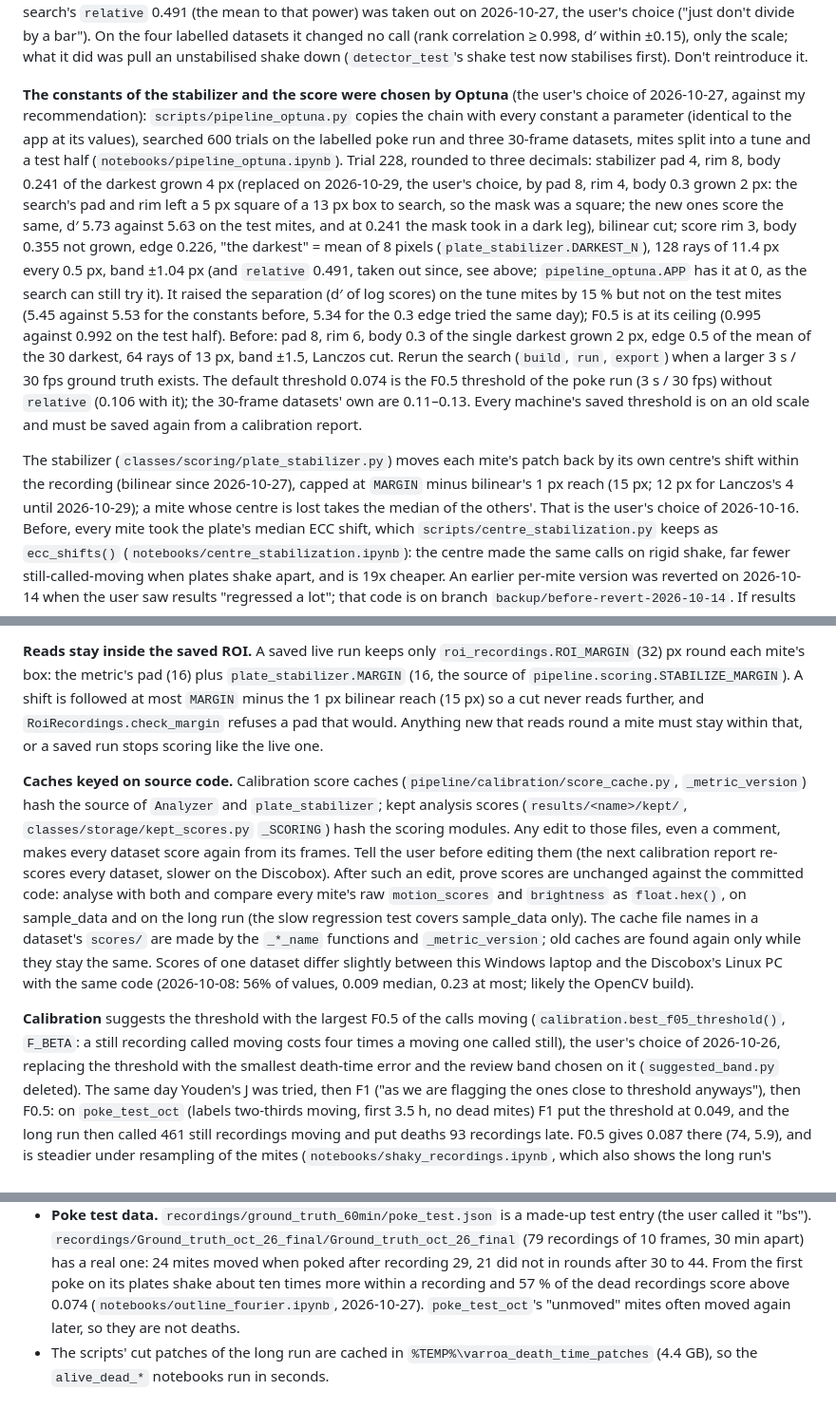
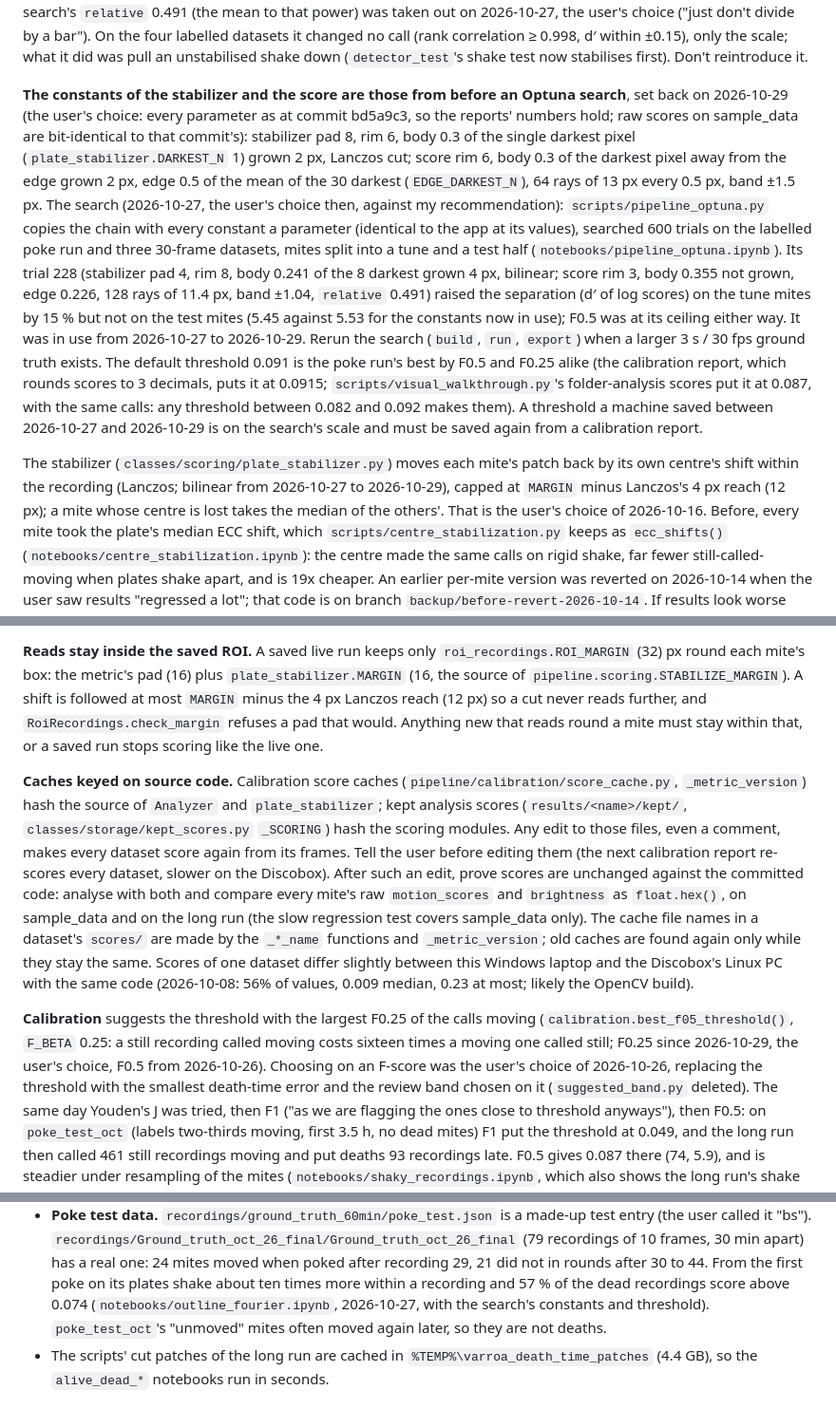
Before and after one commit to Mateo-Schaerer-Gonzalez/Varroa_detector_discobox, a Markdown page: CLAUDE.md, 3 parts joined by grey strips. Shown at 95% size. GitHub-like rendering.

Commit message:
Correct CLAUDE.md: the constants restored on 2026-10-29, Lanczos's 12 px clip, F0.25
Co-Authored-By: Claude Opus 5.5 <noreply@anthropic.com>

```diff
--- a/CLAUDE.md
+++ b/CLAUDE.md
@@ -161,30 +161,29 @@ labelled datasets it changed no call (rank correlation ≥ 0.998, d′ within ±
 scale; what it did was pull an unstabilised shake down (`detector_test`'s shake test now
 stabilises first). Don't reintroduce it.
 
-**The constants of the stabilizer and the score were chosen by Optuna** (the user's choice
-of 2026-10-27, against my recommendation): `scripts/pipeline_optuna.py` copies the chain
-with every constant a parameter (identical to the app at its values), searched 600 trials
-on the labelled poke run and three 30-frame datasets, mites split into a tune and a test
-half (`notebooks/pipeline_optuna.ipynb`). Trial 228, rounded to three decimals: stabilizer
-pad 4, rim 8, body 0.241 of the darkest grown 4 px (replaced on 2026-10-29, the user's
-choice, by pad 8, rim 4, body 0.3 grown 2 px: the search's pad and rim left a 5 px square of a
-13 px box to search, so the mask was a square; the new ones score the same, d′ 5.73 against
-5.63 on the test mites, and at 0.241 the mask took in a dark leg), bilinear cut; score rim 3, body 0.355
-not grown, edge 0.226, "the darkest" = mean of 8 pixels (`plate_stabilizer.DARKEST_N`),
-128 rays of 11.4 px every 0.5 px, band ±1.04 px (and `relative` 0.491, taken out since,
-see above; `pipeline_optuna.APP` has it at 0, as the search can still try it). It raised the
-separation (d′ of log scores) on the tune mites by 15 % but not on the test mites (5.45
-against 5.53 for the constants before, 5.34 for the 0.3 edge tried the same day); F0.5 is
-at its ceiling (0.995 against 0.992 on the test half). Before: pad 8, rim 6, body 0.3 of
-the single darkest grown 2 px, edge 0.5 of the mean of the 30 darkest, 64 rays of 13 px,
-band ±1.5, Lanczos cut. Rerun the search (`build`, `run`, `export`) when a
-larger 3 s / 30 fps ground truth exists. The default threshold 0.074 is the F0.5 threshold
-of the poke run (3 s / 30 fps) without `relative` (0.106 with it); the 30-frame datasets'
-own are 0.11–0.13. Every machine's saved threshold is on an old scale and must be saved
-again from a calibration report.
+**The constants of the stabilizer and the score are those from before an Optuna search**,
+set back on 2026-10-29 (the user's choice: every parameter as at commit bd5a9c3, so the reports'
+numbers hold; raw scores on sample_data are bit-identical to that commit's): stabilizer pad 8,
+rim 6, body 0.3 of the single darkest pixel (`plate_stabilizer.DARKEST_N` 1) grown 2 px, Lanczos
+cut; score rim 6, body 0.3 of the darkest pixel away from the edge grown 2 px, edge 0.5 of the
+mean of the 30 darkest (`EDGE_DARKEST_N`), 64 rays of 13 px every 0.5 px, band ±1.5 px. The
+search (2026-10-27, the user's choice then, against my recommendation): `scripts/pipeline_optuna.py`
+copies the chain with every constant a parameter (identical to the app at its values), searched
+600 trials on the labelled poke run and three 30-frame datasets, mites split into a tune and a
+test half (`notebooks/pipeline_optuna.ipynb`). Its trial 228 (stabilizer pad 4, rim 8, body
+0.241 of the 8 darkest grown 4 px, bilinear; score rim 3, body 0.355 not grown, edge 0.226,
+128 rays of 11.4 px, band ±1.04, `relative` 0.491) raised the separation (d′ of log scores) on
+the tune mites by 15 % but not on the test mites (5.45 against 5.53 for the constants now in
+use); F0.5 was at its ceiling either way. It was in use from 2026-10-27 to 2026-10-29. Rerun the
+search (`build`, `run`, `export`) when a larger 3 s / 30 fps ground truth exists. The default
+threshold 0.091 is the poke run's best by F0.5 and F0.25 alike (the calibration report, which
+rounds scores to 3 decimals, puts it at 0.0915; `scripts/visual_walkthrough.py`'s folder-analysis
+scores put it at 0.087, with the same calls: any threshold between 0.082 and 0.092 makes them).
+A threshold a machine saved between 2026-10-27 and 2026-10-29 is on the search's scale and must
+be saved again from a calibration report.
 
 The stabilizer (`classes/scoring/plate_stabilizer.py`) moves each mite's patch back by its own
-centre's shift within the recording (bilinear since 2026-10-27), capped at `MARGIN` minus bilinear's 1 px reach (15 px; 12 px for Lanczos's 4 until 2026-10-29); a
+centre's shift within the recording (Lanczos; bilinear from 2026-10-27 to 2026-10-29), capped at `MARGIN` minus Lanczos's 4 px reach (12 px); a
 mite whose centre is lost takes the median of the others'. That is the user's choice of
 2026-10-16. Before, every mite took the plate's median ECC shift, which
 `scripts/centre_stabilization.py` keeps as `ecc_shifts()` (`notebooks/centre_stabilization.ipynb`):
@@ -206,7 +205,7 @@ parallel already. The frame-rate and memory limits are measured by
 **Reads stay inside the saved ROI.** A saved live run keeps only `roi_recordings.ROI_MARGIN`
 (32) px round each mite's box: the metric's pad (16) plus `plate_stabilizer.MARGIN` (16, the
 source of `pipeline.scoring.STABILIZE_MARGIN`). A shift is followed at most `MARGIN` minus the
-1 px bilinear reach (15 px) so a cut never reads further, and `RoiRecordings.check_margin` refuses a
+4 px Lanczos reach (12 px) so a cut never reads further, and `RoiRecordings.check_margin` refuses a
 pad that would. Anything new that reads round a mite must stay within that, or a saved run
 stops scoring like the live one.
 
@@ -224,9 +223,10 @@ of one dataset differ slightly between this Windows laptop and the Discobox's Li
 the same code (2026-10-08: 56% of values, 0.009 median, 0.23 at most; likely the OpenCV
 build).
 
-**Calibration** suggests the threshold with the largest F0.5 of the calls moving
-(`calibration.best_f05_threshold()`, `F_BETA`: a still recording called moving costs four
-times a moving one called still), the user's choice of 2026-10-26, replacing the threshold
+**Calibration** suggests the threshold with the largest F0.25 of the calls moving
+(`calibration.best_f05_threshold()`, `F_BETA` 0.25: a still recording called moving costs sixteen
+times a moving one called still; F0.25 since 2026-10-29, the user's choice, F0.5 from 2026-10-26).
+Choosing on an F-score was the user's choice of 2026-10-26, replacing the threshold
 with the smallest death-time error and the review band chosen on it (`suggested_band.py`
 deleted). The same day Youden's J was tried, then F1 ("as we are flagging the ones close to
 threshold anyways"), then F0.5: on `poke_test_oct` (labels two-thirds moving, first 3.5 h, no
@@ -350,7 +350,7 @@ The temporary label-overlap check page was deleted on 2026-10-22 at the user's r
   (79 recordings of 10 frames, 30 min apart) has a real one: 24 mites moved when poked after
   recording 29, 21 did not in rounds after 30 to 44. From the first poke on its plates shake
   about ten times more within a recording and 57 % of the dead recordings score above 0.074
-  (`notebooks/outline_fourier.ipynb`, 2026-10-27). `poke_test_oct`'s "unmoved" mites often
+  (`notebooks/outline_fourier.ipynb`, 2026-10-27, with the search's constants and threshold). `poke_test_oct`'s "unmoved" mites often
   moved again later, so they are not deaths.
 - The scripts' cut patches of the long run are cached in `%TEMP%\varroa_death_time_patches`
   (4.4 GB), so the `alive_dead_*` notebooks run in seconds.
```
